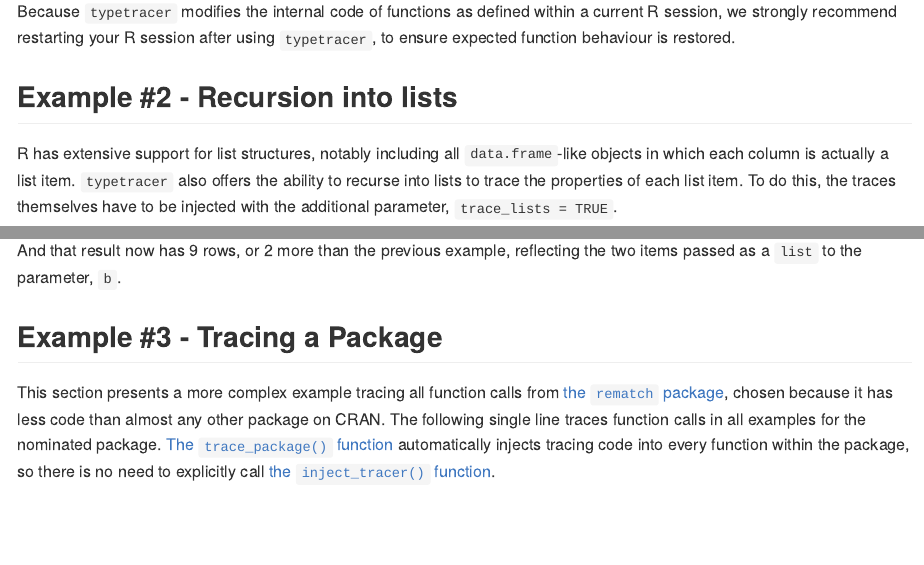
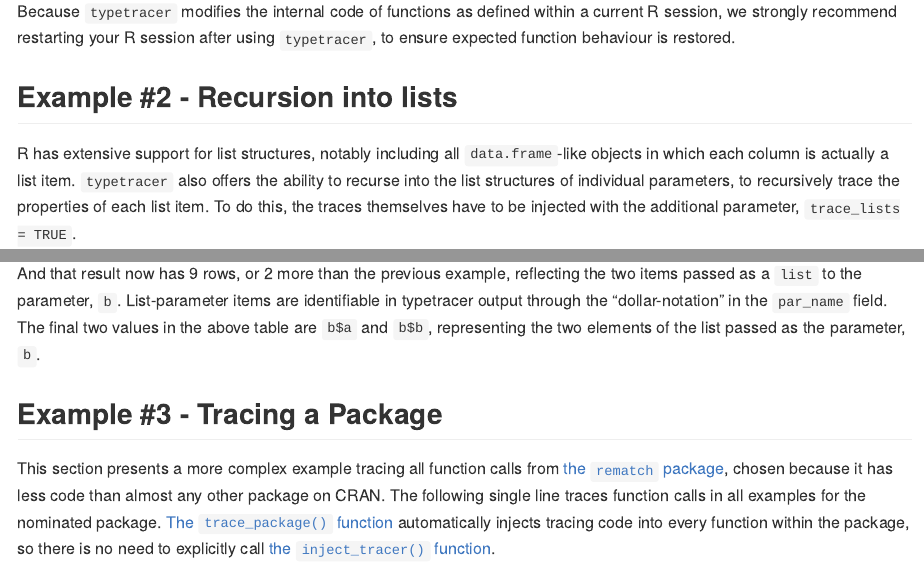
Before and after one commit to mpadge/typetracer, an R Markdown document (README.Rmd): the page in a window 1100 px wide, from 3290 px down, and a second part further down, joined at a grey line. The pictures show the output file README.md that the author committed with the source, drawn offline in the style of GitHub; badge pictures from the web are left out.

Commit message:
improve readme desc of trace_lists to close #19

```diff
--- a/README.Rmd
+++ b/README.Rmd
@@ -181,9 +181,10 @@ using `typetracer`, to ensure expected function behaviour is restored.
 
 R has extensive support for list structures, notably including all
 `data.frame`-like objects in which each column is actually a list item.
-`typetracer` also offers the ability to recurse into lists to trace the
-properties of each list item. To do this, the traces themselves have to be
-injected with the additional parameter, `trace_lists = TRUE`.
+`typetracer` also offers the ability to recurse into the list structures of
+individual parameters, to recursively trace the properties of each list item.
+To do this, the traces themselves have to be injected with the additional
+parameter, `trace_lists = TRUE`.
 
 
 The final call above included an additional parameter passed as a list. The
@@ -205,7 +206,10 @@ print (x_lists)
 
 And that result now has `r nrow(x_lists)` rows, or
 `r nrow(x_lists) - nrow(x)` more than the previous example, reflecting the two
-items passed as a `list` to the parameter, `b`.
+items passed as a `list` to the parameter, `b`. List-parameter items are
+identifiable in typetracer output through the "dollar-notation" in the
+`par_name` field. The final two values in the above table are `b$a` and `b$b`,
+representing the two elements of the list passed as the parameter, `b`.
 
 
 ## Example #3 - Tracing a Package
```
Also changed, not shown: README.md.
